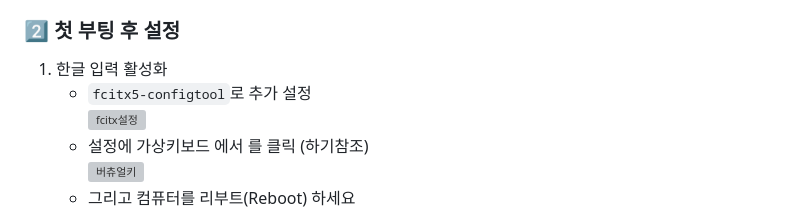
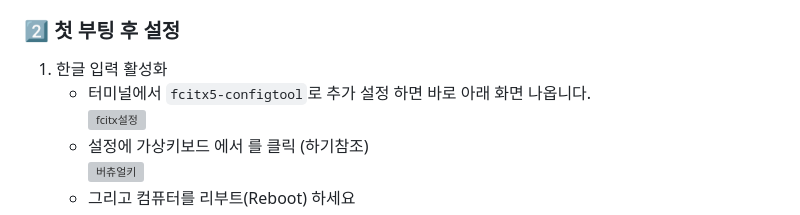
Before and after one commit to JaewooJoung/a, a Markdown page: README.md, the part around the change. Drawn GitHub-style; grey boxes are pictures that could not be loaded.

```diff
--- a/README.md
+++ b/README.md
@@ -100,7 +100,7 @@ chmod +x install.sh && bash install.sh
 
 ### 2️⃣ 첫 부팅 후 설정
 1. 한글 입력 활성화
-   - `fcitx5-configtool`로 추가 설정
+   - 터미널에서 `fcitx5-configtool`로 추가 설정 하면 바로 아래 화면 나옵니다.
 <br><img src="https://jaewoojoung.github.io/a/fcitxconfig.png" alt="fcitx설정" width="660"/>
    - 설정에 가상키보드 에서 를 클릭 (하기참조)
 <br><img src="https://jaewoojoung.github.io/a/virtualkey.png" alt="버츄얼키" width="660"/>
```
